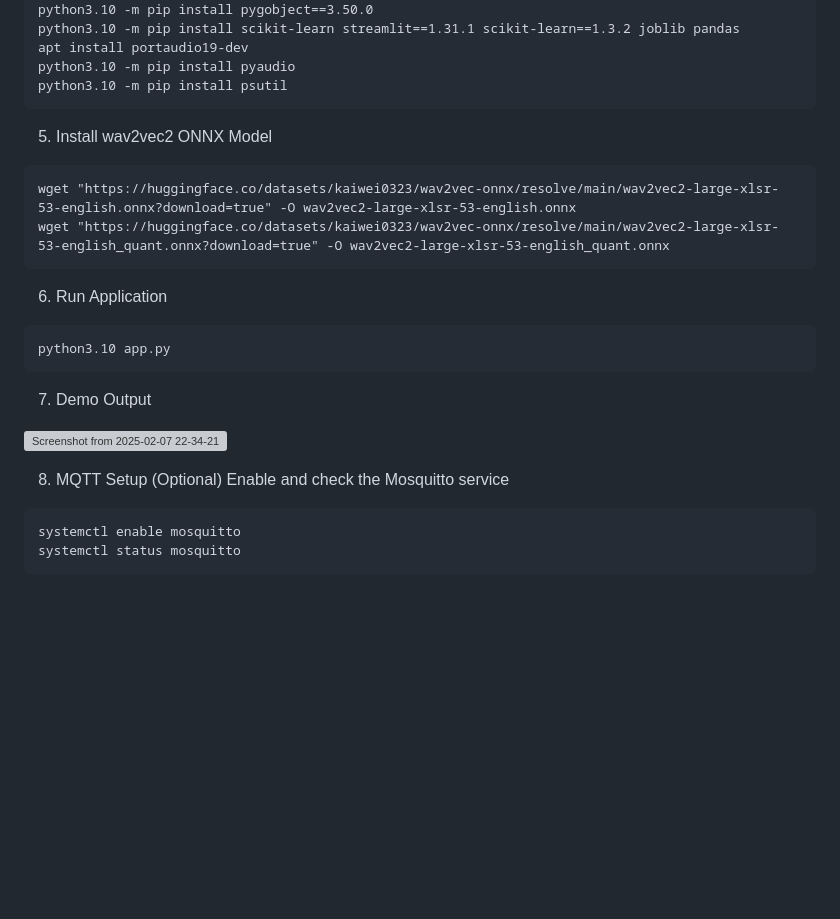
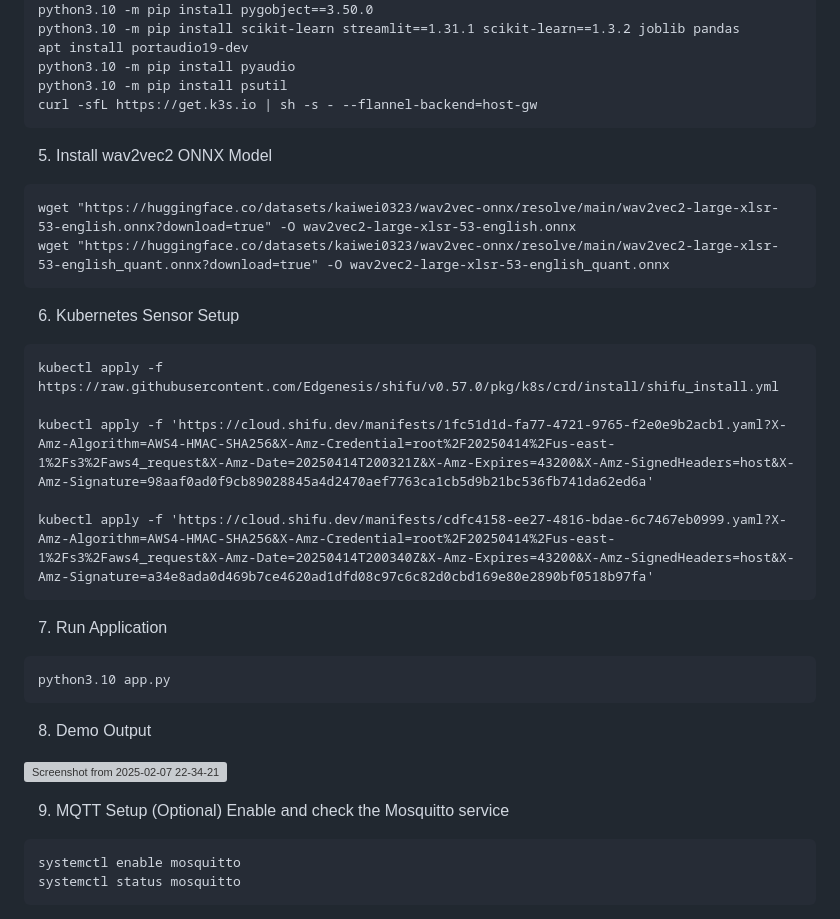
Before and after one commit to Kaiwei0323/SNPE_Flask, a Markdown page: README.md, the part around the change. GitHub-like rendering; blank space fills up the shorter version; grey boxes are pictures that could not be loaded.

````diff
--- a/README.md
+++ b/README.md
@@ -108,6 +108,7 @@ python3.10 -m pip install scikit-learn streamlit==1.31.1 scikit-learn==1.3.2 job
 apt install portaudio19-dev
 python3.10 -m pip install pyaudio
 python3.10 -m pip install psutil
+curl -sfL https://get.k3s.io | sh -s - --flannel-backend=host-gw
 ```
 
 5. Install wav2vec2 ONNX Model
@@ -116,16 +117,25 @@ wget "https://huggingface.co/datasets/kaiwei0323/wav2vec-onnx/resolve/main/wav2v
 wget "https://huggingface.co/datasets/kaiwei0323/wav2vec-onnx/resolve/main/wav2vec2-large-xlsr-53-english_quant.onnx?download=true" -O wav2vec2-large-xlsr-53-english_quant.onnx
 ```
 
-6. Run Application
+6. Kubernetes Sensor Setup
+```
+kubectl apply -f https://raw.githubusercontent.com/Edgenesis/shifu/v0.57.0/pkg/k8s/crd/install/shifu_install.yml
+
+kubectl apply -f 'https://cloud.shifu.dev/manifests/1fc51d1d-fa77-4721-9765-f2e0e9b2acb1.yaml?X-Amz-Algorithm=AWS4-HMAC-SHA256&X-Amz-Credential=root%2F20250414%2Fus-east-1%2Fs3%2Faws4_request&X-Amz-Date=20250414T200321Z&X-Amz-Expires=43200&X-Amz-SignedHeaders=host&X-Amz-Signature=98aaf0ad0f9cb89028845a4d2470aef7763ca1cb5d9b21bc536fb741da62ed6a'
+
+kubectl apply -f 'https://cloud.shifu.dev/manifests/cdfc4158-ee27-4816-bdae-6c7467eb0999.yaml?X-Amz-Algorithm=AWS4-HMAC-SHA256&X-Amz-Credential=root%2F20250414%2Fus-east-1%2Fs3%2Faws4_request&X-Amz-Date=20250414T200340Z&X-Amz-Expires=43200&X-Amz-SignedHeaders=host&X-Amz-Signature=a34e8ada0d469b7ce4620ad1dfd08c97c6c82d0cbd169e80e2890bf0518b97fa'
+```
+
+7. Run Application
 ```
 python3.10 app.py
 ```
 
-7. Demo Output
+8. Demo Output
 
 ![Screenshot from 2025-02-07 22-34-21](https://github.com/user-attachments/assets/4b77b4ee-b454-4324-86ec-5f2ef95e984e)
 
-8. MQTT Setup (Optional)
+9. MQTT Setup (Optional)
 Enable and check the Mosquitto service
 ```
 systemctl enable mosquitto
````
